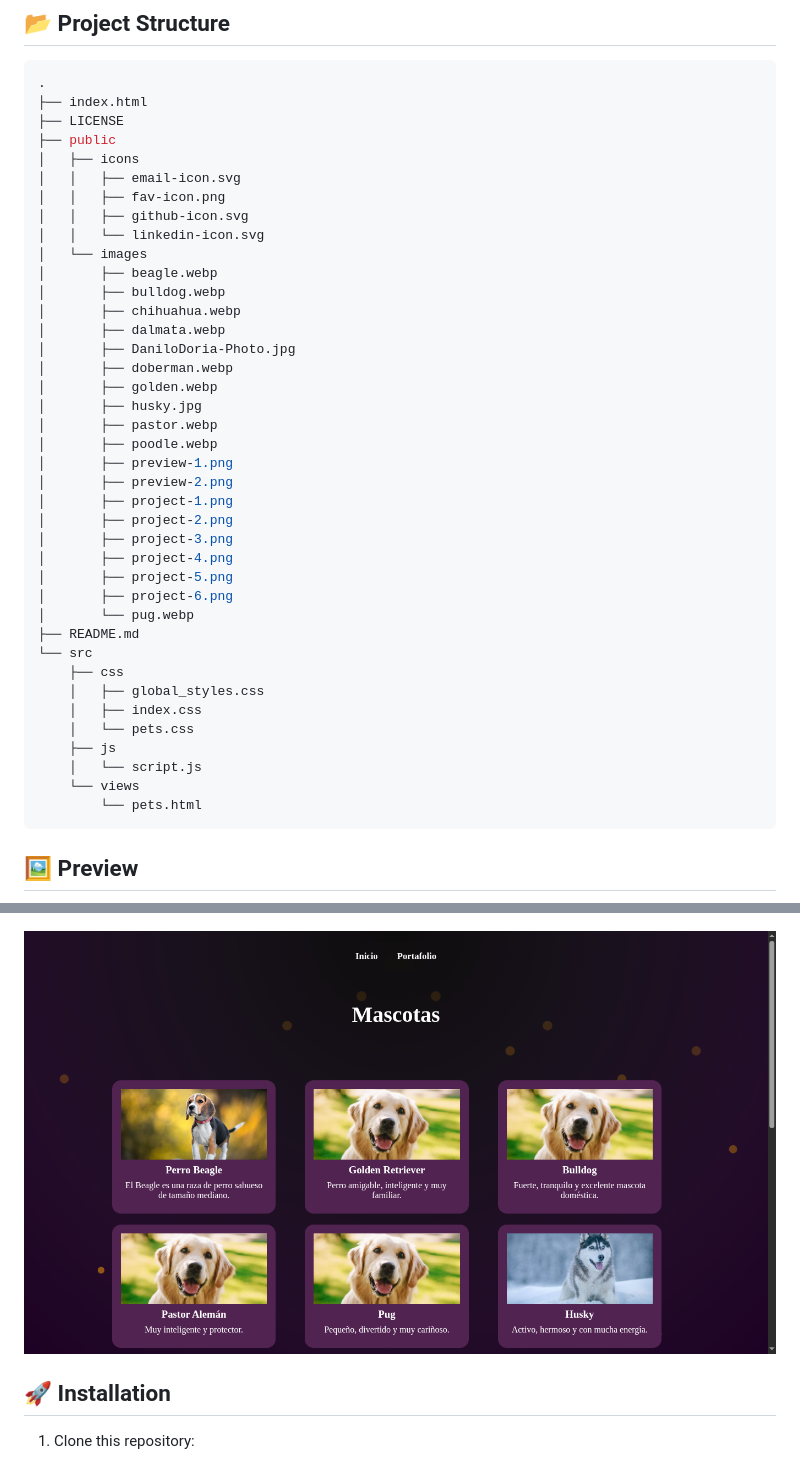
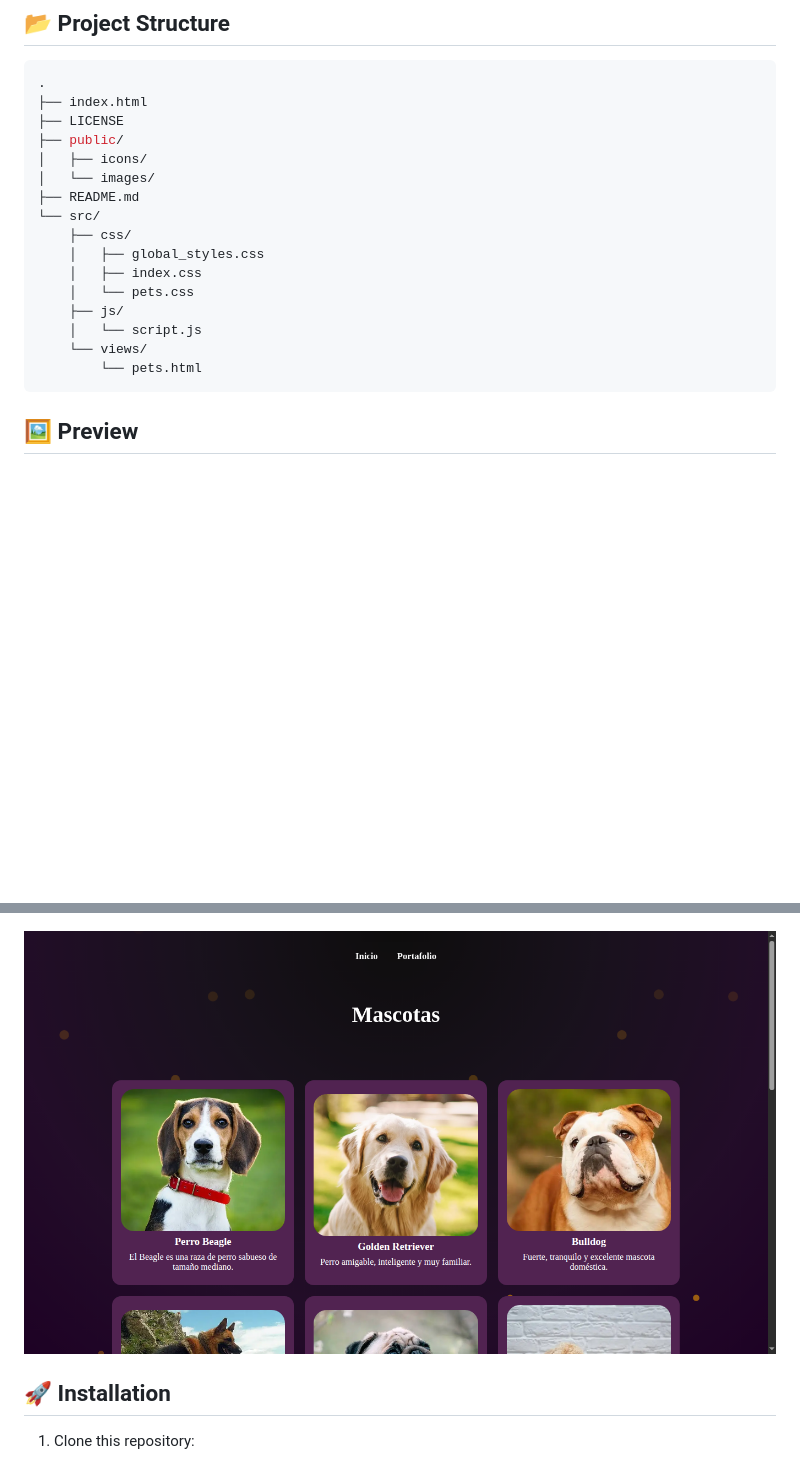
Before and after one commit to Danilo-Doria/Danilo-Doria.github.io, a Markdown page: README.md, 2 parts joined by grey strips. Drawn GitHub-style; pictures changed too: public/images/preview-2.png; blank space fills up the shorter version.

Commit message:
Improve img on grid and update README.md

````diff
--- a/README.md
+++ b/README.md
@@ -42,41 +42,18 @@ The objective is to create a responsive website that includes:
 .
 ├── index.html
 ├── LICENSE
-├── public
-│   ├── icons
-│   │   ├── email-icon.svg
-│   │   ├── fav-icon.png
-│   │   ├── github-icon.svg
-│   │   └── linkedin-icon.svg
-│   └── images
-│       ├── beagle.webp
-│       ├── bulldog.webp
-│       ├── chihuahua.webp
-│       ├── dalmata.webp
-│       ├── DaniloDoria-Photo.jpg
-│       ├── doberman.webp
-│       ├── golden.webp
-│       ├── husky.jpg
-│       ├── pastor.webp
-│       ├── poodle.webp
-│       ├── preview-1.png
-│       ├── preview-2.png
-│       ├── project-1.png
-│       ├── project-2.png
-│       ├── project-3.png
-│       ├── project-4.png
-│       ├── project-5.png
-│       ├── project-6.png
-│       └── pug.webp
+├── public/
+│   ├── icons/
+│   └── images/
 ├── README.md
-└── src
-    ├── css
+└── src/
+    ├── css/
     │   ├── global_styles.css
     │   ├── index.css
     │   └── pets.css
-    ├── js
+    ├── js/
     │   └── script.js
-    └── views
+    └── views/
         └── pets.html
 ```
 
````
Also changed, not shown: 4 other files.
